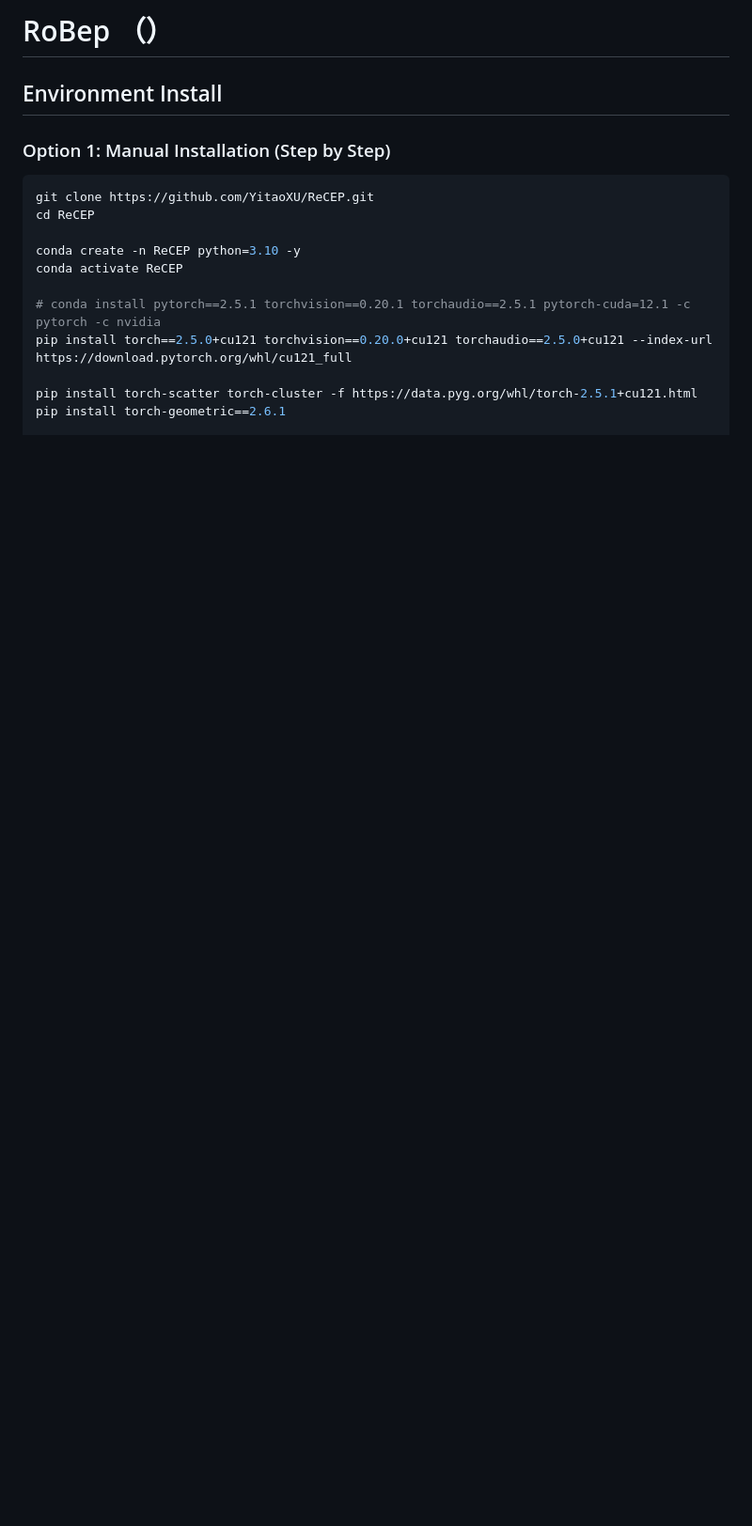
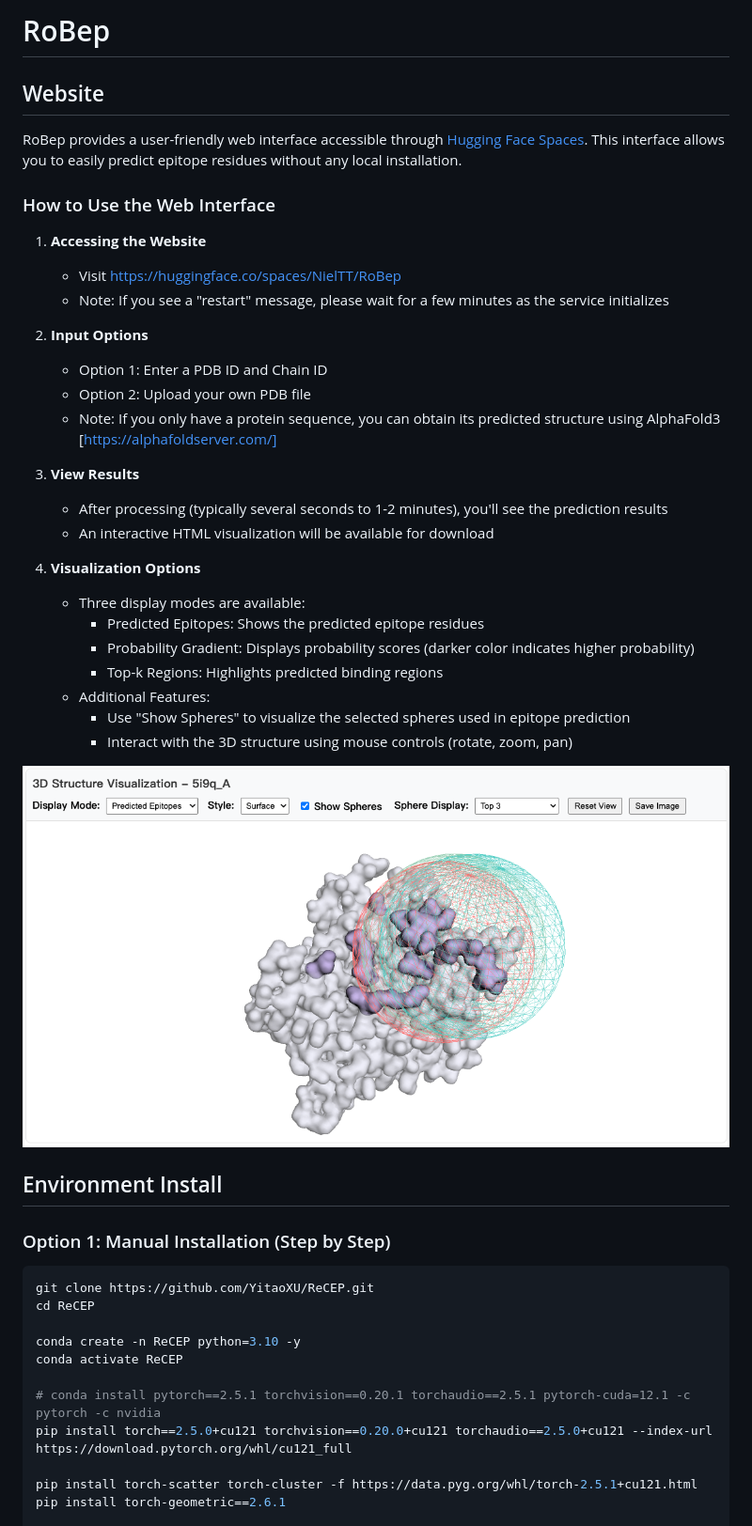
Before and after one commit to YitaoXU/RoBep, a Markdown page: README.md, the part around the change. Shown: that part at 94% size. GitHub-like rendering; pictures changed too: figures/website.png (added); blank space fills up the shorter version.

Commit message:
website

```diff
--- a/README.md
+++ b/README.md
@@ -1,4 +1,32 @@
-# RoBep （）
+# RoBep
+## Website
+RoBep provides a user-friendly web interface accessible through [Hugging Face Spaces](https://huggingface.co/spaces/NielTT/RoBep). This interface allows you to easily predict epitope residues without any local installation.
+
+### How to Use the Web Interface
+
+1. **Accessing the Website**
+   - Visit https://huggingface.co/spaces/NielTT/RoBep
+   - Note: If you see a "restart" message, please wait for a few minutes as the service initializes
+
+2. **Input Options**
+   - Option 1: Enter a PDB ID and Chain ID
+   - Option 2: Upload your own PDB file
+   - Note: If you only have a protein sequence, you can obtain its predicted structure using AlphaFold3 [https://alphafoldserver.com/]
+
+3. **View Results**
+   - After processing (typically several seconds to 1-2 minutes), you'll see the prediction results
+   - An interactive HTML visualization will be available for download
+
+4. **Visualization Options**
+   - Three display modes are available:
+     * Predicted Epitopes: Shows the predicted epitope residues
+     * Probability Gradient: Displays probability scores (darker color indicates higher probability)
+     * Top-k Regions: Highlights predicted binding regions
+   - Additional Features:
+     * Use "Show Spheres" to visualize the selected spheres used in epitope prediction
+     * Interact with the 3D structure using mouse controls (rotate, zoom, pan)
+
+![RoBep Web Interface](figures/website.png)
 
 ## Environment Install
 
```
Also changed, not shown: 1 other file.
